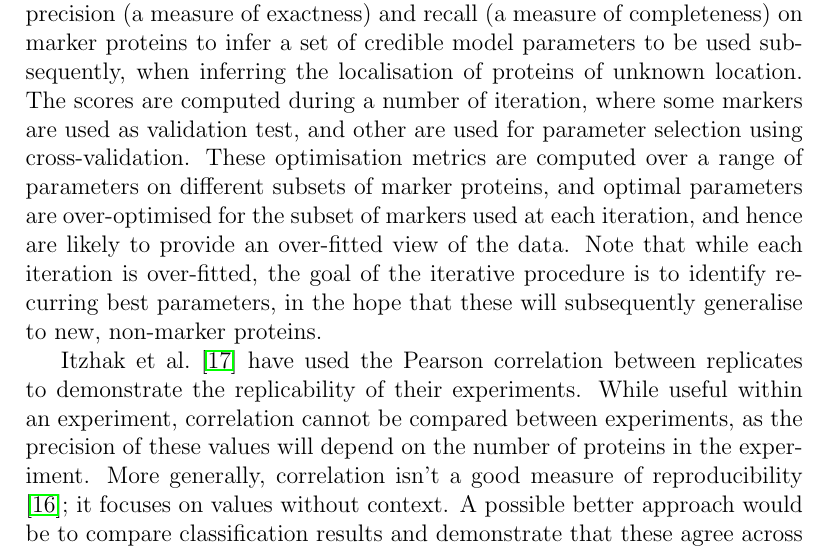
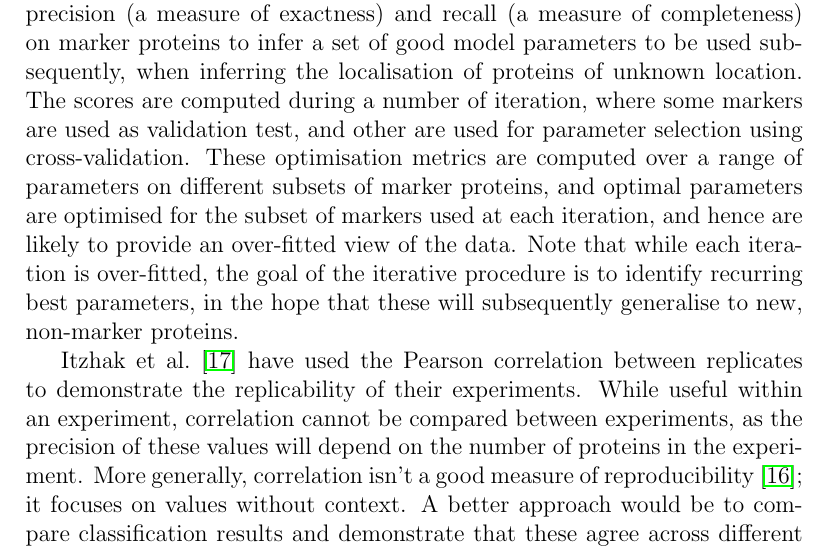
Before and after one commit to lgatto/QSep-manuscript, a LaTeX paper (qsep.tex): part of page 7 of 39, cut so that both start at the same text. Compiled offline with pdfLaTeX.

Commit message:
last updates, sending to co-authors

```diff
--- a/qsep.tex
+++ b/qsep.tex
@@ -292,14 +292,14 @@ classification parameter optimisation (see the \Biocpkg{pRoloc}
 \cite{Gatto:2014a} documentation or \cite{Gatto:2014} for details
 about this procedure). Briefly, the macro-F1 is computed as the
 harmonic mean of the precision (a measure of exactness) and recall (a
-measure of completeness) on marker proteins to infer a set of credible
+measure of completeness) on marker proteins to infer a set of good
 model parameters to be used subsequently, when inferring the
 localisation of proteins of unknown location. The scores are computed
 during a number of iteration, where some markers are used as
 validation test, and other are used for parameter selection using
 cross-validation. These optimisation metrics are computed over a range
 of parameters on different subsets of marker proteins, and optimal
-parameters are over-optimised for the subset of markers used at each
+parameters are optimised for the subset of markers used at each
 iteration, and hence are likely to provide an over-fitted view of the
 data. Note that while each iteration is over-fitted, the goal of the
 iterative procedure is to identify recurring best parameters, in the
@@ -312,9 +312,9 @@ experiments. While useful within an experiment, correlation cannot be
 compared between experiments, as the precision of these values will
 depend on the number of proteins in the experiment. More generally,
 correlation isn't a good measure of reproducibility
-\cite{Irizarry:2015}; it focuses on values without context. A possible
-better approach would be to compare classification results and
-demonstrate that these agree across different replicates.
+\cite{Irizarry:2015}; it focuses on values without context. A better
+approach would be to compare classification results and demonstrate
+that these agree across different replicates.
 
 
 \subsection{Sub-cellular diversity}\label{sec:sub-cell-divers}
```
Also changed, not shown: figure/allhmaps-1.pdf, figure/allhmaps-10.pdf, figure/allhmaps-11.pdf, figure/allhmaps-12.pdf, figure/allhmaps-13.pdf, figure/allhmaps-14.pdf, figure/allhmaps-15.pdf, figure/allhmaps-16.pdf, figure/allhmaps-17.pdf, figure/allhmaps-18.pdf, figure/allhmaps-19.pdf, figure/allhmaps-2.pdf, figure/allhmaps-20.pdf, figure/allhmaps-21.pdf, 120 more files, 2 other files.
